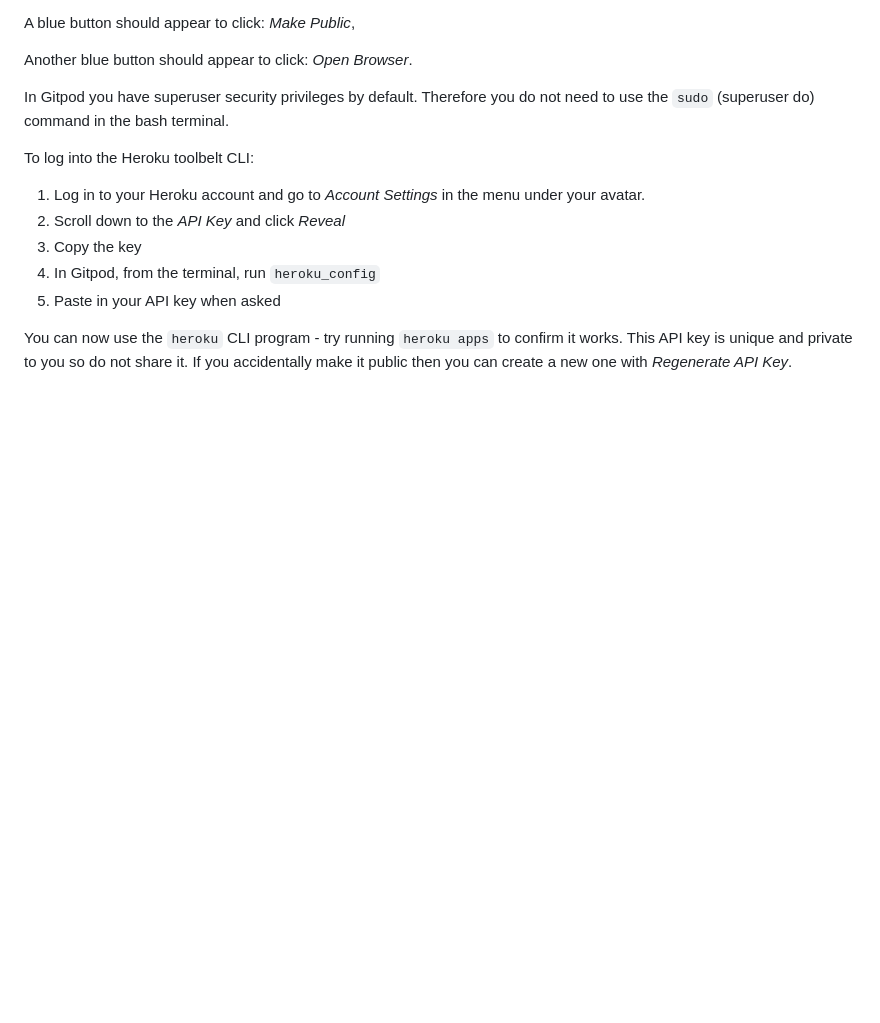
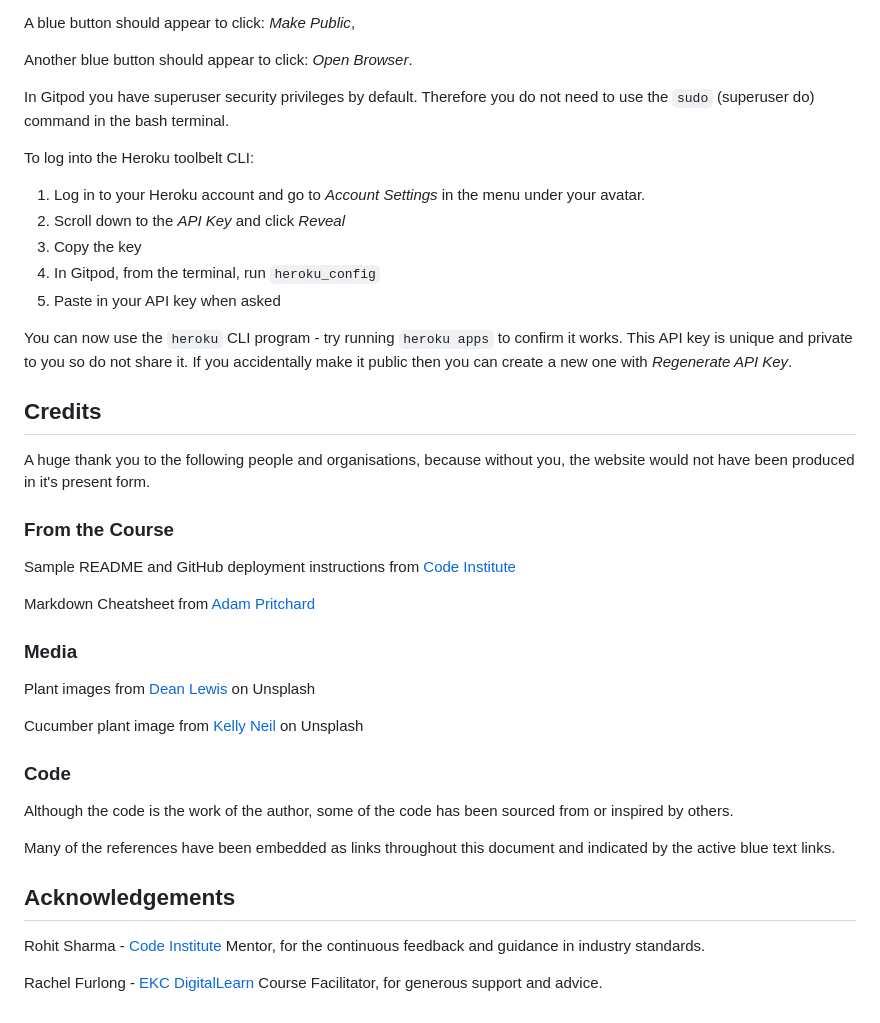
Before and after one commit to janet-dev/ci-milestone-project-3, a Markdown page: README.md, the part around the change. Rendered like a GitHub page; blank space fills up the shorter version.

Commit message:
Add Credits to README

```diff
--- a/README.md
+++ b/README.md
@@ -76,3 +76,32 @@ To log into the Heroku toolbelt CLI:
 5. Paste in your API key when asked
 
 You can now use the `heroku` CLI program - try running `heroku apps` to confirm it works. This API key is unique and private to you so do not share it. If you accidentally make it public then you can create a new one with _Regenerate API Key_.
+
+
+## Credits
+
+A huge thank you to the following people and organisations, because without you, the website would not have been produced in it's present form.
+
+### From the Course
+
+Sample README and GitHub deployment instructions from [Code Institute](https://github.com/Code-Institute-Solutions/SampleREADME)
+
+Markdown Cheatsheet from [Adam Pritchard](https://github.com/adam-p/markdown-here/wiki/Markdown-Cheatsheet#html)
+
+### Media
+
+Plant images from [Dean Lewis](https://unsplash.com/@infinitecreations21) on Unsplash
+
+Cucumber plant image from [Kelly Neil](https://unsplash.com/@baconandbaileys) on Unsplash
+
+### Code
+
+Although the code is the work of the author, some of the code has been sourced from or inspired by others.
+
+Many of the references have been embedded as links throughout this document and indicated by the active blue text links.
+
+## Acknowledgements
+
+Rohit Sharma - [Code Institute](https://codeinstitute.net/) Mentor, for the continuous feedback and guidance in industry standards.
+
+Rachel Furlong - [EKC DigitalLearn](https://ekcgroup.ac.uk/business-units/ekc-digitallearn) Course Facilitator, for generous support and advice.
```
